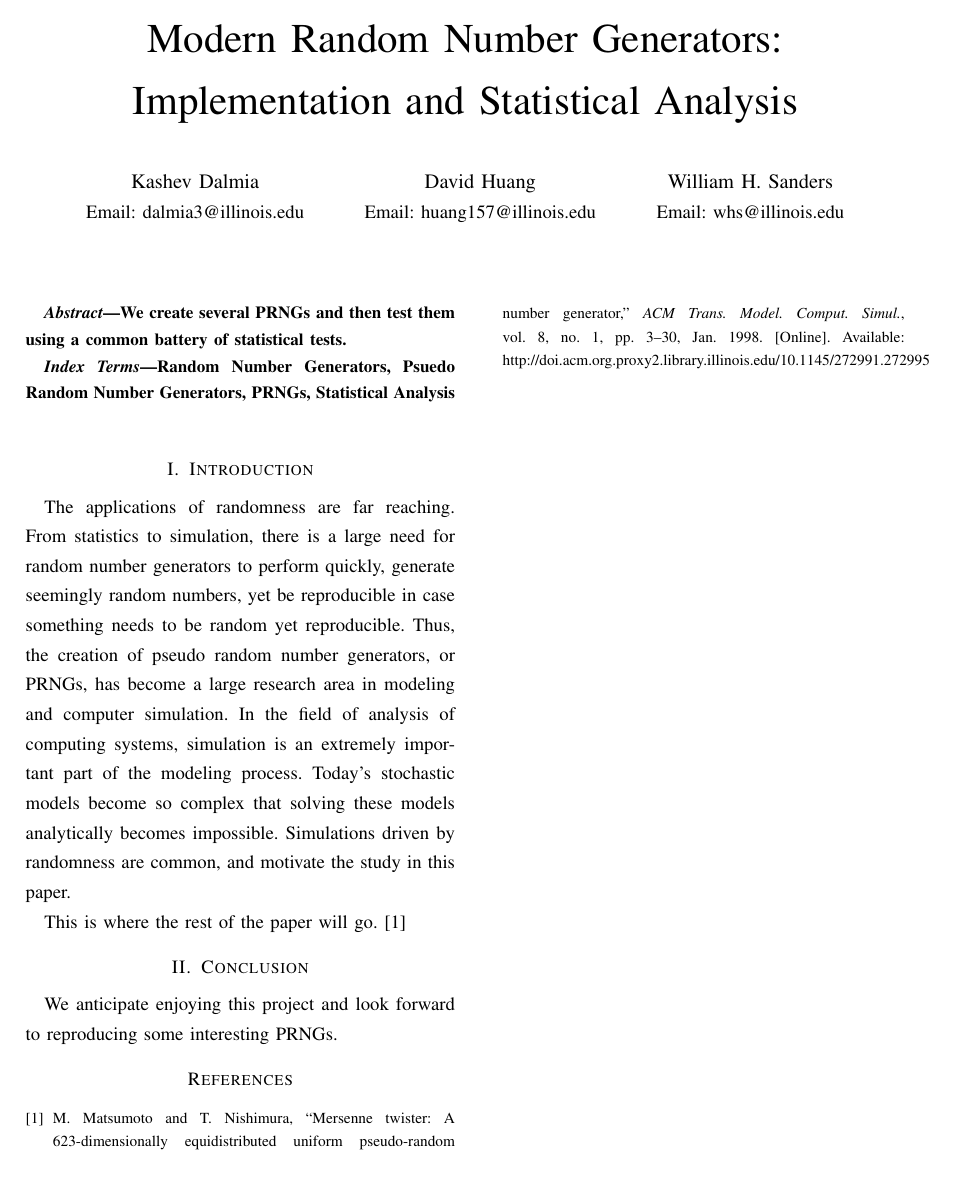
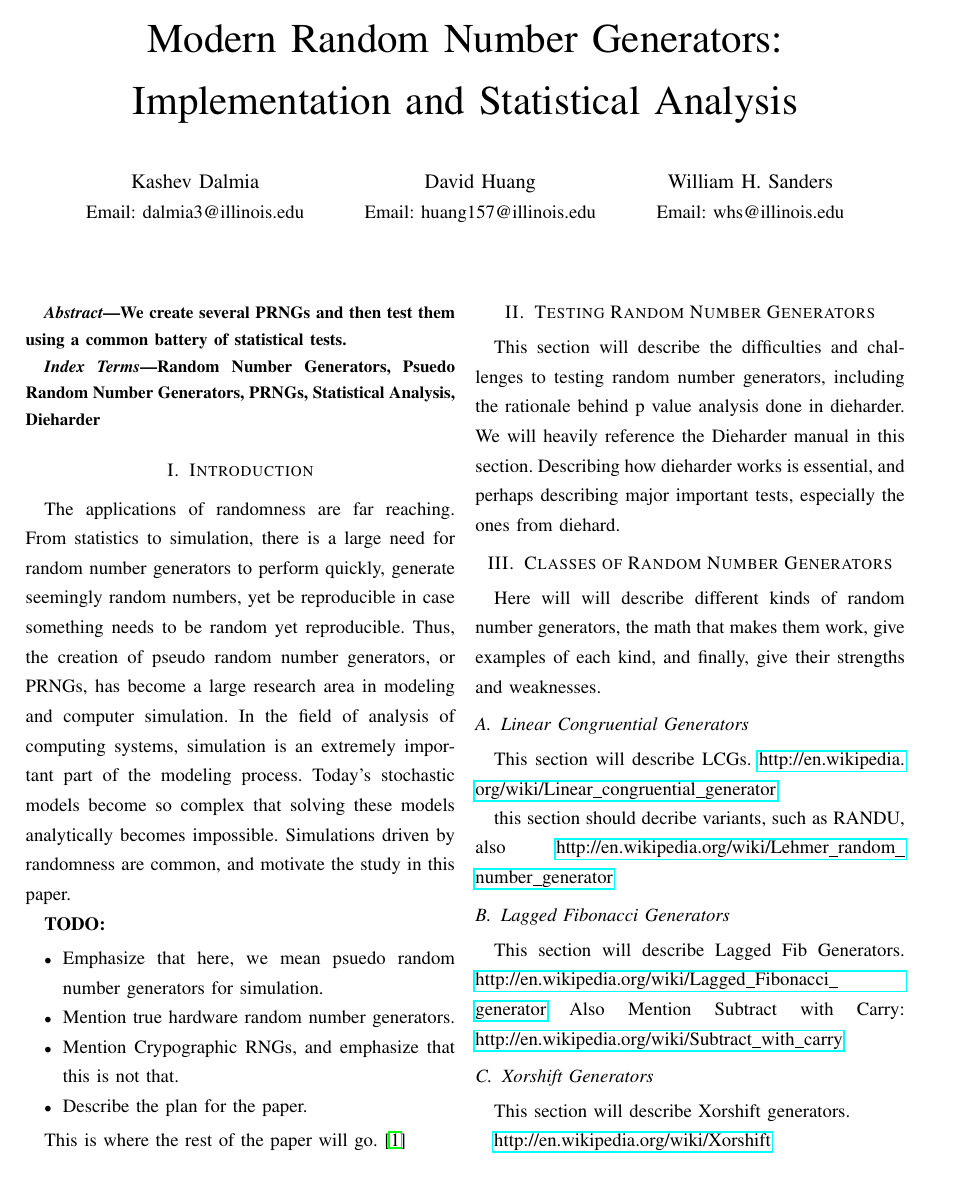
Before and after one commit to kashev/rngs, a LaTeX paper (report/report.tex, which reads report/sections/classes.tex, report/sections/conclusion.tex, report/sections/introduction.tex): the whole page before the commit and page 1 of 2 after it. Compiled offline with pdfLaTeX.

Commit message:
updating report skeleton to be more detailed
stil needs a lot more meat

```diff
--- a/report/report.tex
+++ b/report/report.tex
@@ -7,6 +7,9 @@
 
 % 1.3 for 1.5 Line Spacing, 1.6 for Double Line Spacing
 \linespread{1.3}
+
+% For URLs
+\usepackage{hyperref}
 
 \begin{document}
 
@@ -28,10 +31,16 @@
 \end{abstract}
 
 \begin{IEEEkeywords}
-Random Number Generators, Psuedo Random Number Generators, PRNGs, Statistical Analysis
+Random Number Generators, Psuedo Random Number Generators, PRNGs, Statistical Analysis, Dieharder
 \end{IEEEkeywords}
 \section{Introduction}
 \label{sec:introduction}
 \input{sections/introduction.tex}
 
 This is where the rest of the paper will go. \cite{Matsumoto:1998:MTE:272991.272995}
+
+\section{Testing Random Number Generators}
+\label{sec:testing}
+\input{sections/testing.tex}
+
+\section{Classes of Random Number Generators}
--- /dev/null
+++ b/report/sections/classes.tex
@@ -0,0 +1,13 @@
+Here will will describe different kinds of random number generators, the math that makes them work, give examples of each kind, and finally, give their strengths and weaknesses.
+
+\subsection{Linear Congruential Generators}
+\label{section:lcg}
+\input{sections/lcg.tex}
+
+\subsection{Lagged Fibonacci Generators}
+\label{section:laggedfib}
+\input{sections/laggedfib.tex}
+
+\subsection{Xorshift Generators}
+\label{section:xorshift}
+\input{sections/xorshift.tex}
--- a/report/sections/conclusion.tex
+++ b/report/sections/conclusion.tex
@@ -1 +1 @@
-We anticipate enjoying this project and look forward to reproducing some interesting PRNGs.
+Talk about the generators.
--- a/report/sections/introduction.tex
+++ b/report/sections/introduction.tex
@@ -1 +1,9 @@
 The applications of randomness are far reaching. From statistics to simulation, there is a large need for random number generators to perform quickly, generate seemingly random numbers, yet be reproducible in case something needs to be random yet reproducible. Thus, the creation of pseudo random number generators, or PRNGs, has become a large research area in modeling and computer simulation. In the field of analysis of computing systems, simulation is an extremely important part of the modeling process. Today's stochastic models become so complex that solving these models analytically becomes impossible. Simulations driven by randomness are common, and motivate the study in this paper.
+
+\textbf{TODO:}
+\begin{itemize}
+    \item Emphasize that here, we mean psuedo random number generators for simulation.
+    \item Mention true hardware random number generators.
+    \item Mention Crypographic RNGs, and emphasize that this is not that.
+    \item Describe the plan for the paper.
+\end{itemize}
--- /dev/null
+++ b/report/sections/laggedfib.tex
@@ -0,0 +1,4 @@
+This section will describe Lagged Fib Generators.
+\url{http://en.wikipedia.org/wiki/Lagged_Fibonacci_generator}
+Also Mention Subtract with Carry:
+\url{http://en.wikipedia.org/wiki/Subtract_with_carry}
--- /dev/null
+++ b/report/sections/lcg.tex
@@ -0,0 +1,5 @@
+This section will describe LCGs.
+\url{http://en.wikipedia.org/wiki/Linear_congruential_generator}
+
+this section should decribe variants, such as RANDU, also
+\url{http://en.wikipedia.org/wiki/Lehmer_random_number_generator}
--- /dev/null
+++ b/report/sections/mt.tex
@@ -0,0 +1,3 @@
+This section will describe the Mersenne Twister class of generators.
+
+\url{http://en.wikipedia.org/wiki/Mersenne_twister}
--- /dev/null
+++ b/report/sections/testing.tex
@@ -0,0 +1 @@
+This section will describe the difficulties and challenges to testing random number generators, including the rationale behind p value analysis done in dieharder. We will heavily reference the Dieharder manual in this section. Describing how dieharder works is essential, and perhaps describing major important tests, especially the ones from diehard.
--- /dev/null
+++ b/report/sections/xorshift.tex
@@ -0,0 +1,3 @@
+This section will describe Xorshift generators.
+
+\url{http://en.wikipedia.org/wiki/Xorshift}
```
Also changed, not shown: report/sections/results.tex (added, +1 -0 lines), report/sections/software.tex (added, +1 -0 lines), report/report.pdf, report/report.tex (10 more changed lines), report/sections/classes.tex (4 more changed lines).
